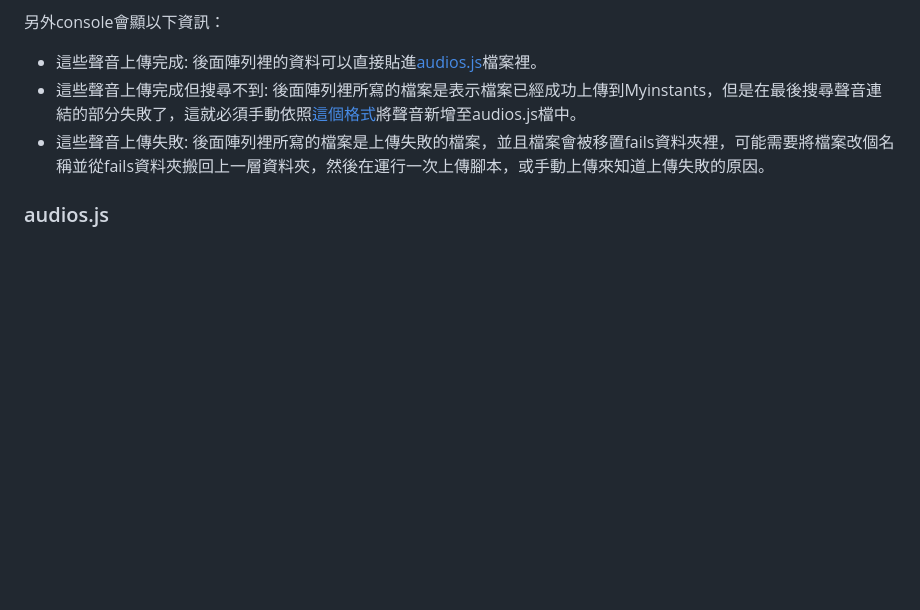
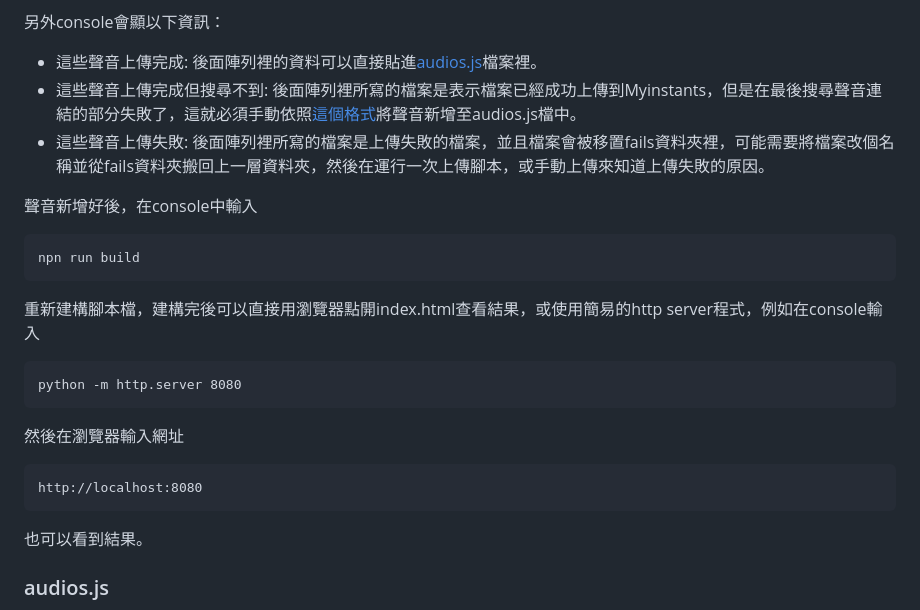
Before and after one commit to jack850628/wet-elephant-sound, a Markdown page: README.md, the part around the change. Rendered like a GitHub page; blank space fills up the shorter version.

````diff
--- a/README.md
+++ b/README.md
@@ -40,6 +40,20 @@ https://www.myinstants.com/en/search/?name=
 - 這些聲音上傳完成但搜尋不到: 後面陣列裡所寫的檔案是表示檔案已經成功上傳到Myinstants，但是在最後搜尋聲音連結的部分失敗了，這就必須手動依照<a href="audios.js">這個格式</a>將聲音新增至audios.js檔中。
 - 這些聲音上傳失敗: 後面陣列裡所寫的檔案是上傳失敗的檔案，並且檔案會被移置fails資料夾裡，可能需要將檔案改個名稱並從fails資料夾搬回上一層資料夾，然後在運行一次上傳腳本，或手動上傳來知道上傳失敗的原因。
 
+聲音新增好後，在console中輸入
+```
+npn run build
+```
+重新建構腳本檔，建構完後可以直接用瀏覽器點開index.html查看結果，或使用簡易的http server程式，例如在console輸入
+```
+python -m http.server 8080
+```
+然後在瀏覽器輸入網址
+```
+http://localhost:8080
+```
+也可以看到結果。
+
 ### audios.js
 在大濕之音中，所有的聲音都放在這個檔案中，在這個檔案中只有一個變數 audios ，這個變數是一個陣列，陣列中每一個項的內容為
 ```
````
